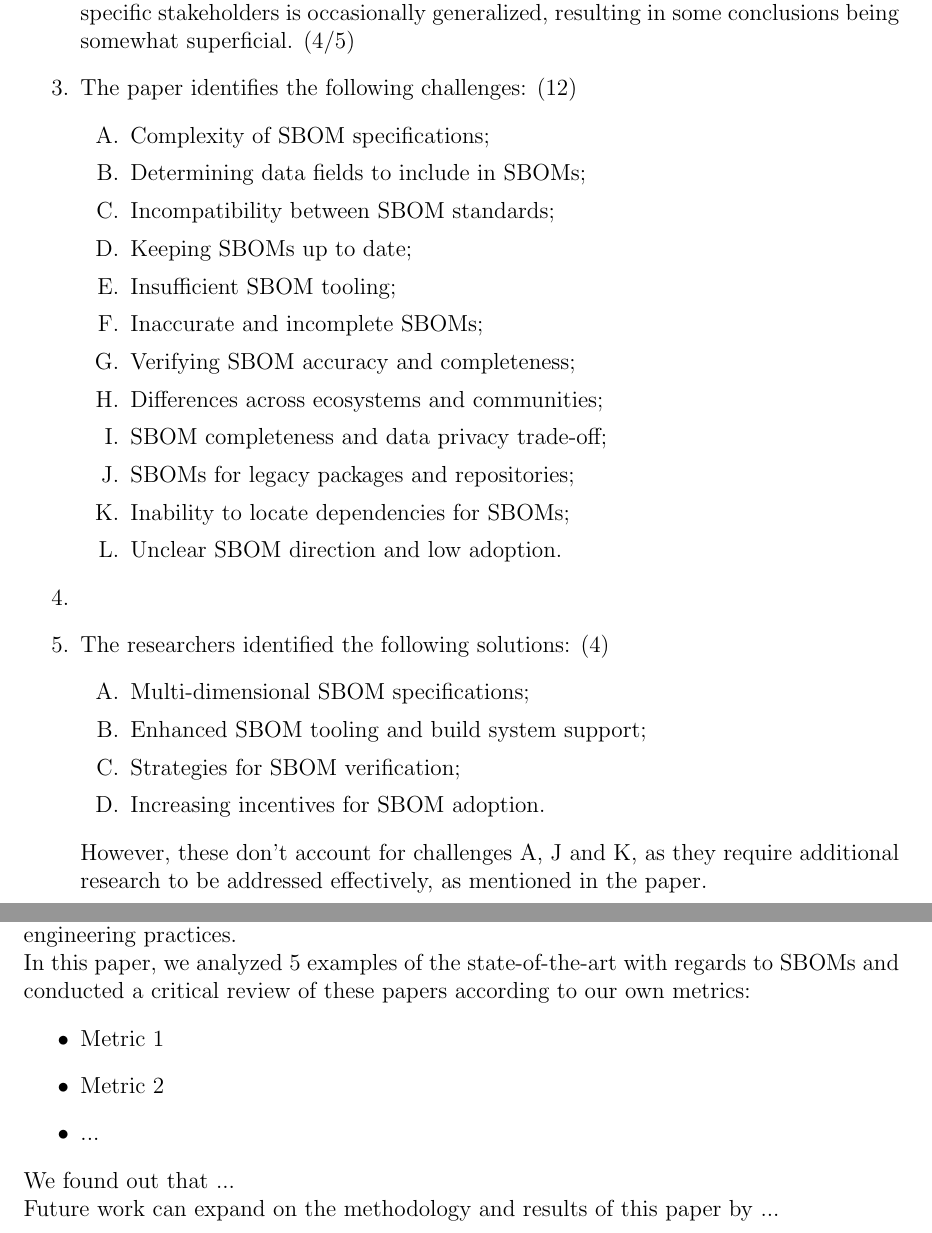
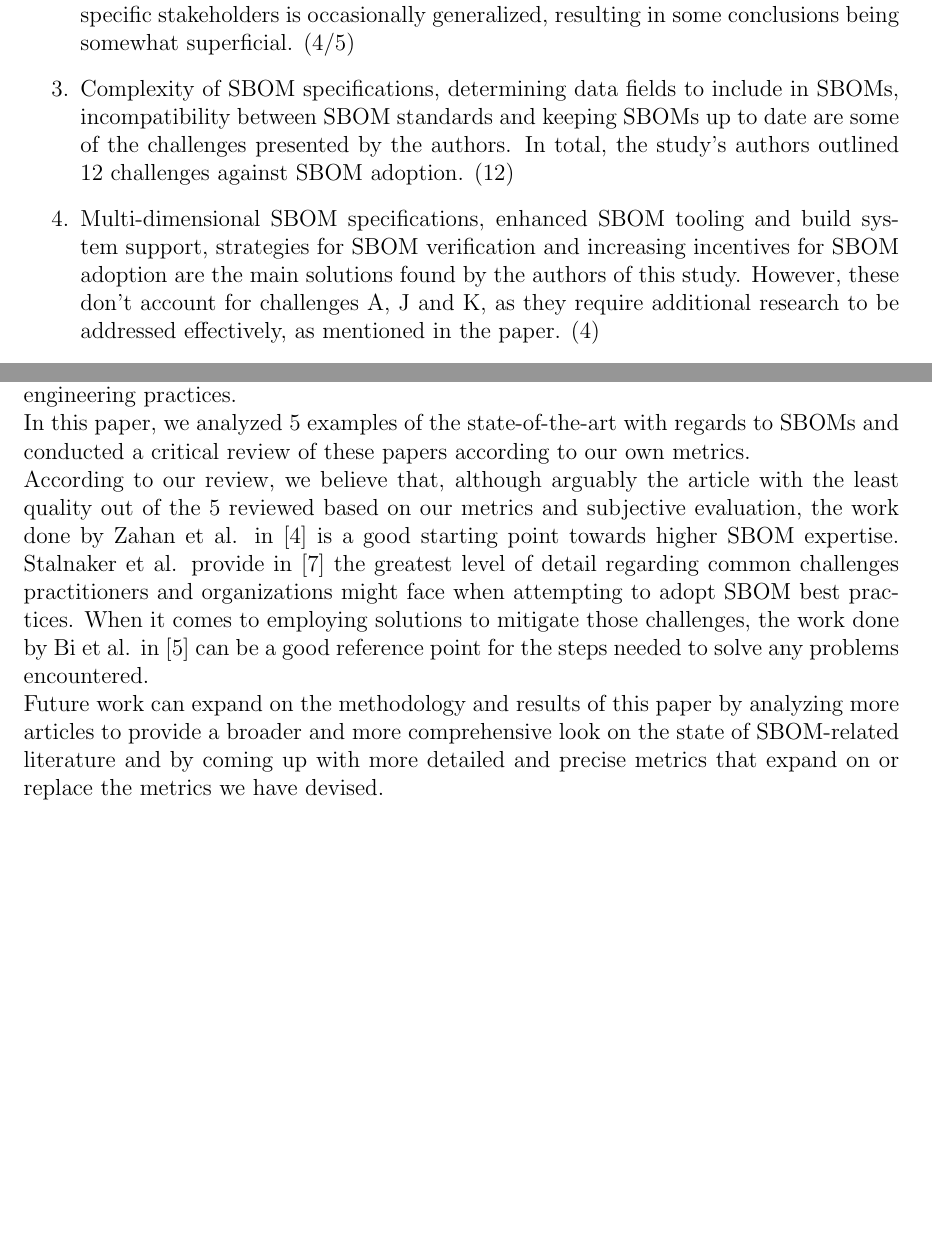
Before and after one commit to Naapperas/uleiden-sss, a LaTeX problem sheet (assignments/1/report.tex, which reads assignments/1/analysis-comparison.tex, assignments/1/conclusion.tex): two parts of pages 6 and 9 of 10, joined at a grey line, cut so that both start at the same text, the shorter picture padded with empty space. Compiled offline with pdfLaTeX.

Commit message:
Added final contents, tentative

```diff
--- a/assignments/1/analysis-comparison.tex
+++ b/assignments/1/analysis-comparison.tex
@@ -20,35 +20,10 @@
 \begin{enumerate}
     \item This study's aims are clearly defined through well-articulated research questions, focusing on identifying the current challenges practitioners face in SBOM adoption and usage, as well as exploring solutions to enhance the practicality and reliability of SBOMs. (5/5)
     \item The authors provide a clear link between the research questions and the conclusions, making the study's findings valid. However, the range of insights tailored to specific stakeholders is occasionally generalized, resulting in some conclusions being somewhat superficial. (4/5)
-    \item The paper identifies the following challenges: (12)
-            \begin{enumerate}[label=\Alph*.]
-                \item Complexity of SBOM specifications;
-                \item Determining data fields to include in SBOMs;
-                \item Incompatibility between SBOM standards;
-                \item Keeping SBOMs up to date;
-                \item Insufficient SBOM tooling;
-                \item Inaccurate and incomplete SBOMs;
-                \item Verifying SBOM accuracy and completeness;
-                \item Differences across ecosystems and communities;
-                \item SBOM completeness and data privacy trade-off;
-                \item SBOMs for legacy packages and repositories;
-                \item Inability to locate dependencies for SBOMs;
-                \item Unclear SBOM direction and low adoption.
-            \end{enumerate}
-    \item %to do
-    \item The researchers identified the following solutions: (4)
-            \begin{enumerate}[label=\Alph*.]
-                \item Multi-dimensional SBOM specifications;
-                \item Enhanced SBOM tooling and build system support;
-                \item Strategies for SBOM verification;
-                \item Increasing incentives for SBOM adoption.
-            \end{enumerate}
-            However, these don't account for challenges A, J and K, as they require additional research to be addressed effectively, as mentioned in the paper.
-    \item The sampling of participants is well explained and included 5 groups: SBOM Community and Adopters, Developers of Critical Open Source Systems, CPS Developers and Researchers, AI/ML Developers and Researchers, Legal Practitioners.
-          They sent 4.4k surveys and received 229 responses, which after filtering resulted in 150 valid ones. The authors also conducted 8 interviews with respondents who gave detailed replies highlighting interesting use cases, challenges, and potential solutions; demonstrated experience in their field; diversified the interviewee pool in terms of their role.
-          The sampling method is really good, but the number of participants is not enough to generalize the results for the whole industry. (4/5)
+    \item Complexity of SBOM specifications, determining data fields to include in SBOMs, incompatibility between SBOM standards and keeping SBOMs up to date are some of the challenges presented by the authors. In total, the study's authors outlined 12 challenges against SBOM adoption. (12)
+    \item Multi-dimensional SBOM specifications, enhanced SBOM tooling and build system support, strategies for SBOM verification and increasing incentives for SBOM adoption are the main solutions found by the authors of this study. However, these don't account for challenges A, J and K, as they require additional research to be addressed effectively, as mentioned in the paper. (4)
+    \item The authors clearly describe their sampling process, targeting five key groups: SBOM Community and Adopters, Critical Open Source Developers, CPS Developers and Researchers, AI/ML Developers and Researchers, and Legal Practitioners. Of the 4,400 surveys sent, 229 responses were received, with 150 remaining after filtering. Additionally, they conducted eight in-depth interviews, where respondents provided valuable insights into use cases, challenges, and potential solutions, and represented a range of roles. While the sampling approach is robust, the sample size is too limited to generalize findings across the entire industry (4/5).
     \item The researchers conducted their studies and designed the questionnaires considering previous literature on SBOMs and guidelines for survey design. Hence, the methodology is well-founded and reproducible. (5/5)
-    \item
 \end{enumerate}
 
 \paragraph{Xia et al. \cite{article:sbom-study}}
@@ -104 +71,2 @@
         \hline
+        Stalnaker et al. \cite{article:software-bom}    & 5                                     & 4                                      & 12                                       & 4          & 4          & 5          \\
--- a/assignments/1/conclusion.tex
+++ b/assignments/1/conclusion.tex
@@ -2,13 +2,8 @@
 
 Supply Chain Security is an increasingly important factor of modern Software Development. Ensuring that companies adopt good practices in regards to the code they outsource is a pivotal step in ensuring the security requirements of software products. SBOMs \cite{article:concept:sbom-2} are an example of such a technology that promotes good secure software engineering practices.
 
-\noindent In this paper, we analyzed 5 examples of the state-of-the-art with regards to SBOMs and conducted a critical review of these papers according to our own metrics:
-\begin{itemize}
-    \item Metric 1
-    \item Metric 2
-    \item ...
-\end{itemize}
+\noindent In this paper, we analyzed 5 examples of the state-of-the-art with regards to SBOMs and conducted a critical review of these papers according to our own metrics.
 
-\noindent We found out that ...
+\noindent According to our review, we believe that, although arguably the article with the least quality out of the 5 reviewed based on our metrics and subjective evaluation, the work done by Zahan et al. in \cite{article:sbom-required} is a good starting point towards higher SBOM expertise. Stalnaker et al. provide in \cite{article:software-bom} the greatest level of detail regarding common challenges practitioners and organizations might face when attempting to adopt SBOM best practices. When it comes to employing solutions to mitigate those challenges, the work done by Bi et al. in \cite{article:sboms-issues-solutions} can be a good reference point for the steps needed to solve any problems encountered.
 
-\noindent Future work can expand on the methodology and results of this paper by ...
+\noindent Future work can expand on the methodology and results of this paper by analyzing more articles to provide a broader and more comprehensive look on the state of SBOM-related literature and by coming up with more detailed and precise metrics that expand on or replace the metrics we have devised.
```
Also changed, not shown: assignments/1/metrics.tex (+0 -6 lines), assignments/1/report.pdf, assignments/1/analysis-comparison.tex (51 more changed lines).
